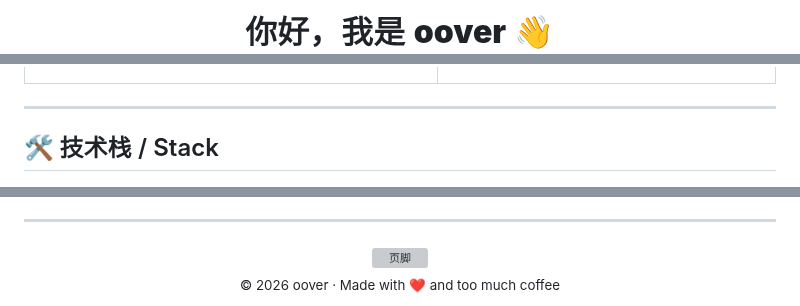
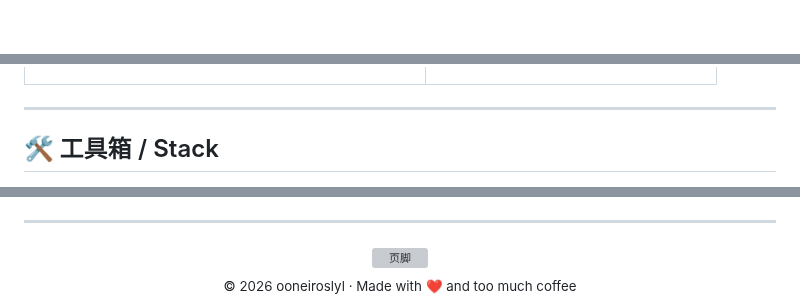
Before and after one commit to ooneiroslyl/ooneiroslyl, a Markdown page: README.md, 3 parts joined by grey strips. Rendered like a GitHub page; blank space fills up the shorter version; grey boxes are pictures that could not be loaded.

Commit message:
Beautify profile: banner + richer README

```diff
--- a/README.md
+++ b/README.md
@@ -14,3 +12,3 @@
 
-# 你好，我是 **oover** 👋
+<br/>
 
@@ -53,6 +55,6 @@
 
 ---
 
-## 🛠 技术栈 / Stack
+## 🛠 工具箱 / Stack
 
 <p align="center">
@@ -109,3 +125,3 @@
   <br/>
-  <sub>© 2026 oover · Made with ❤️ and too much coffee</sub>
+  <sub>© 2026 ooneiroslyl · Made with ❤️ and too much coffee</sub>
 </div>
```
Also changed, not shown: other parts of README.md (+45 -29 lines), banner.png (added).
